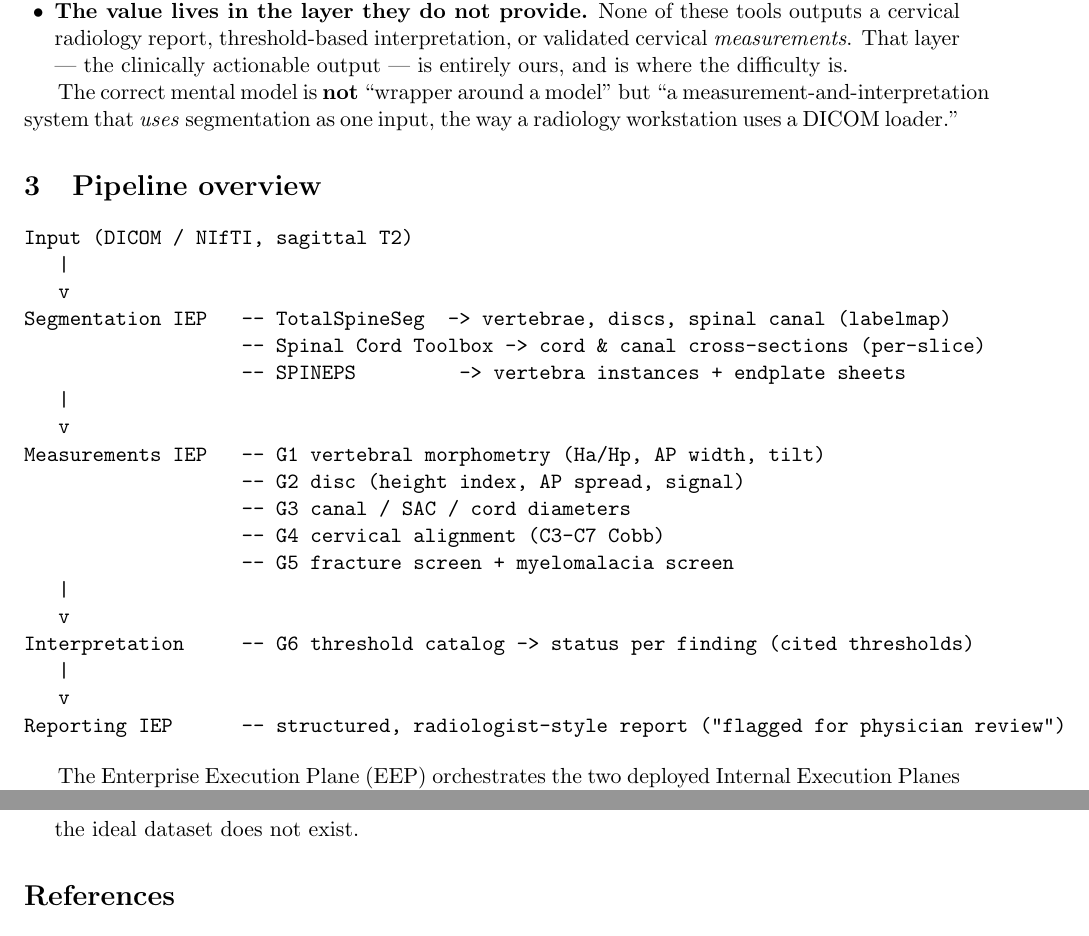
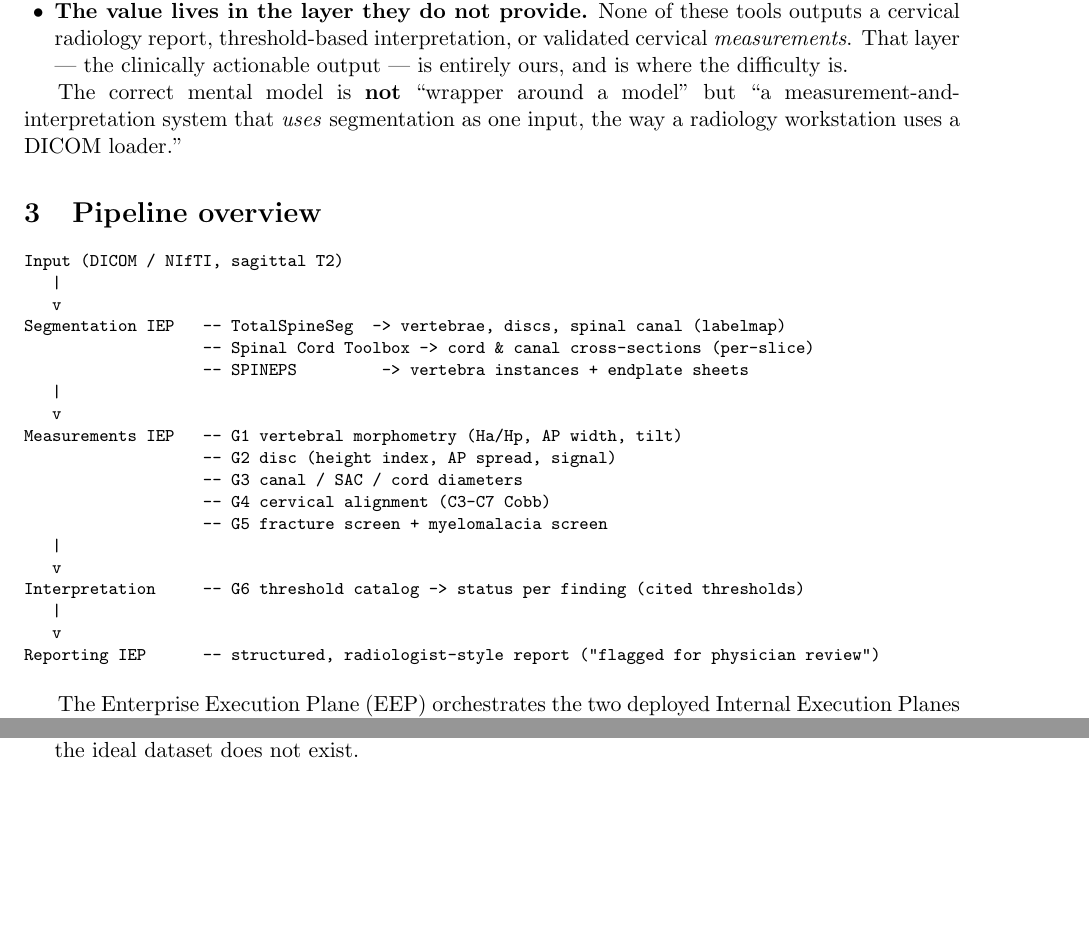
Before and after one commit to sabaronnie/MRI-ReportGenerator, a LaTeX document (overleaf/deliverables/T1_ai_depth.tex): two parts of pages 2 and 7 of 7 before the commit and two parts of pages 2 and 6 of 7 after it, joined at a grey line, cut so that both start at the same text. Compiled offline with pdfLaTeX.

Commit message:
T1 LaTeX: fix margin overflow (small verbatim + sloppy), compiles clean with tectonic; gitignore LaTeX build artifacts

```diff
--- a/overleaf/deliverables/T1_ai_depth.tex
+++ b/overleaf/deliverables/T1_ai_depth.tex
@@ -15,6 +15,7 @@
 
 \newcolumntype{Y}{>{\raggedright\arraybackslash}X}
 \setlist{nosep, leftmargin=1.4em}
+\sloppy  % prefer slightly loose spacing over text overflowing into the margin
 
 \title{\textbf{AI Technical Depth \& Non-Triviality}\\[2pt]
 \large Rubric Deliverable T1 --- MRI-ReportGenerator (Cervical Spine MRI Analysis)}
@@ -90,6 +91,7 @@ workstation uses a DICOM loader.''
 
 % ---------------------------------------------------------------------
 \section{Pipeline overview}
+{\footnotesize
 \begin{verbatim}
 Input (DICOM / NIfTI, sagittal T2)
    |
```
Also changed, not shown: overleaf/deliverables/T1_ai_depth.tex (1 more changed lines), 1 other file.
